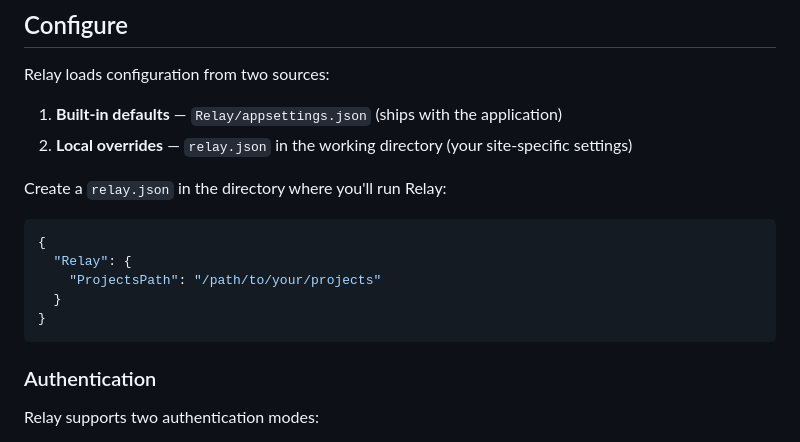
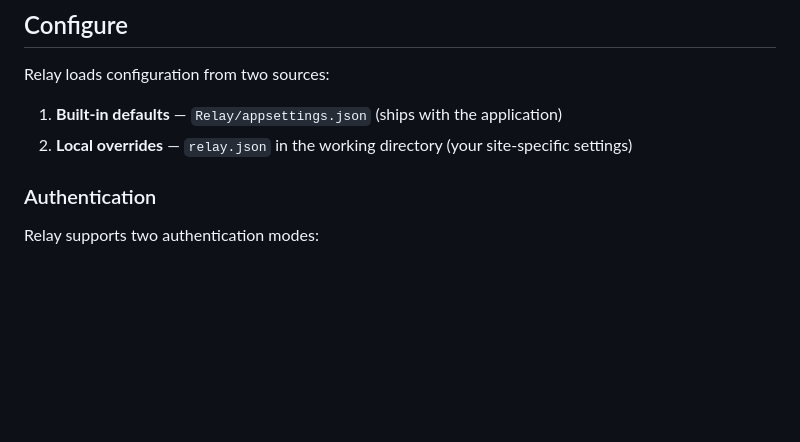
Before and after one commit to warpem/relay, a Markdown page: README.md, the part around the change. Drawn GitHub-style; blank space fills up the shorter version.

Commit message:
Remove incorrect relay.json example configuration
Removed incorrect example configuration for relay.json from README.

````diff
--- a/README.md
+++ b/README.md
@@ -48,16 +48,6 @@ Relay loads configuration from two sources:
 
 1. **Built-in defaults** — `Relay/appsettings.json` (ships with the application)
 2. **Local overrides** — `relay.json` in the working directory (your site-specific settings)
-
-Create a `relay.json` in the directory where you'll run Relay:
-
-```json
-{
-  "Relay": {
-    "ProjectsPath": "/path/to/your/projects"
-  }
-}
-```
 
 ### Authentication
 
````
